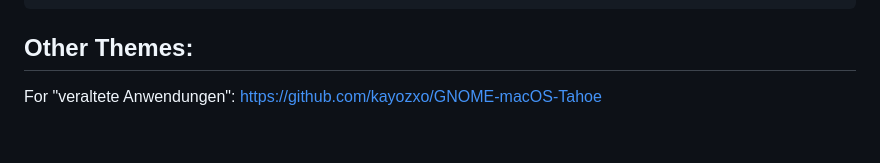
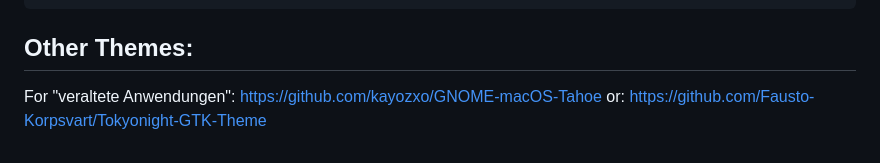
Before and after one commit to Nico-Shock/My-Arch-Workspace, a Markdown page: README.md, the part around the change. Rendered like a GitHub page.

```diff
--- a/README.md
+++ b/README.md
@@ -160,3 +160,4 @@ yay tela-circle-icon-theme
 ## Other Themes:
 
 For "veraltete Anwendungen": https://github.com/kayozxo/GNOME-macOS-Tahoe
+or: https://github.com/Fausto-Korpsvart/Tokyonight-GTK-Theme
```
